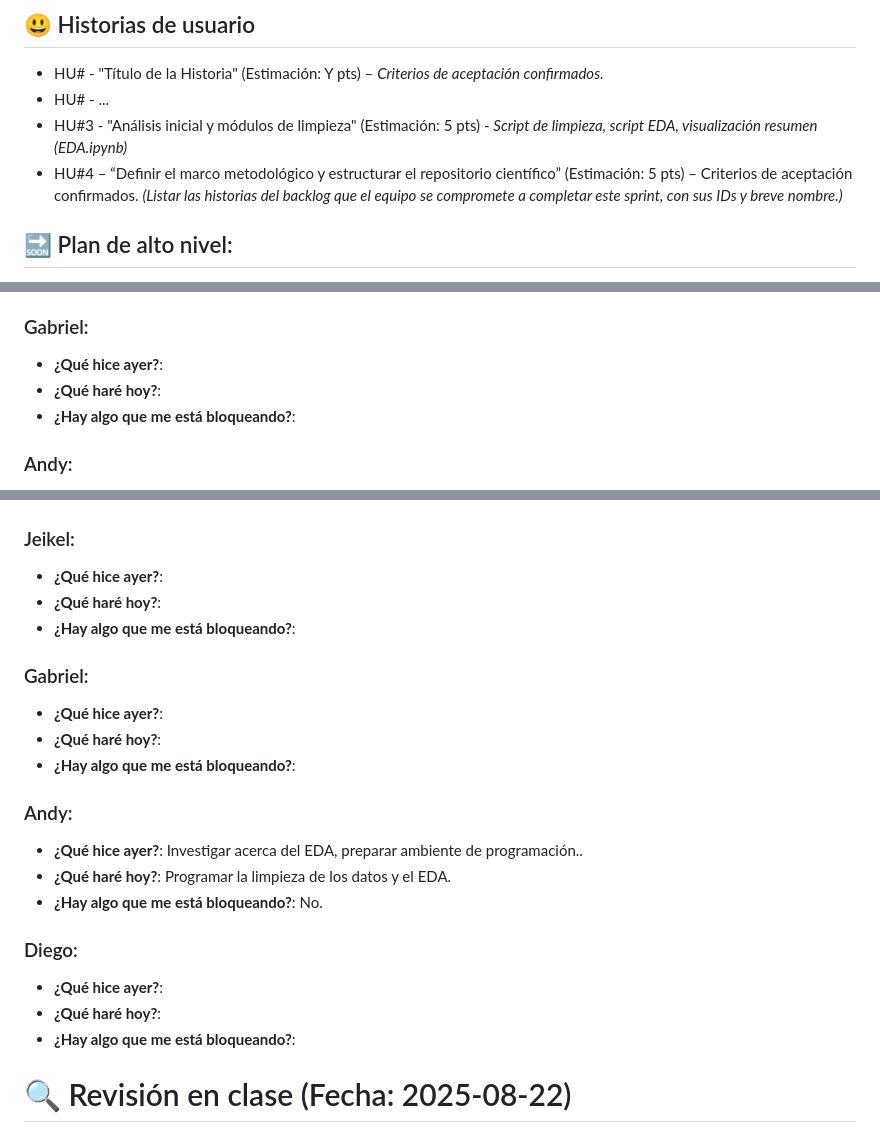
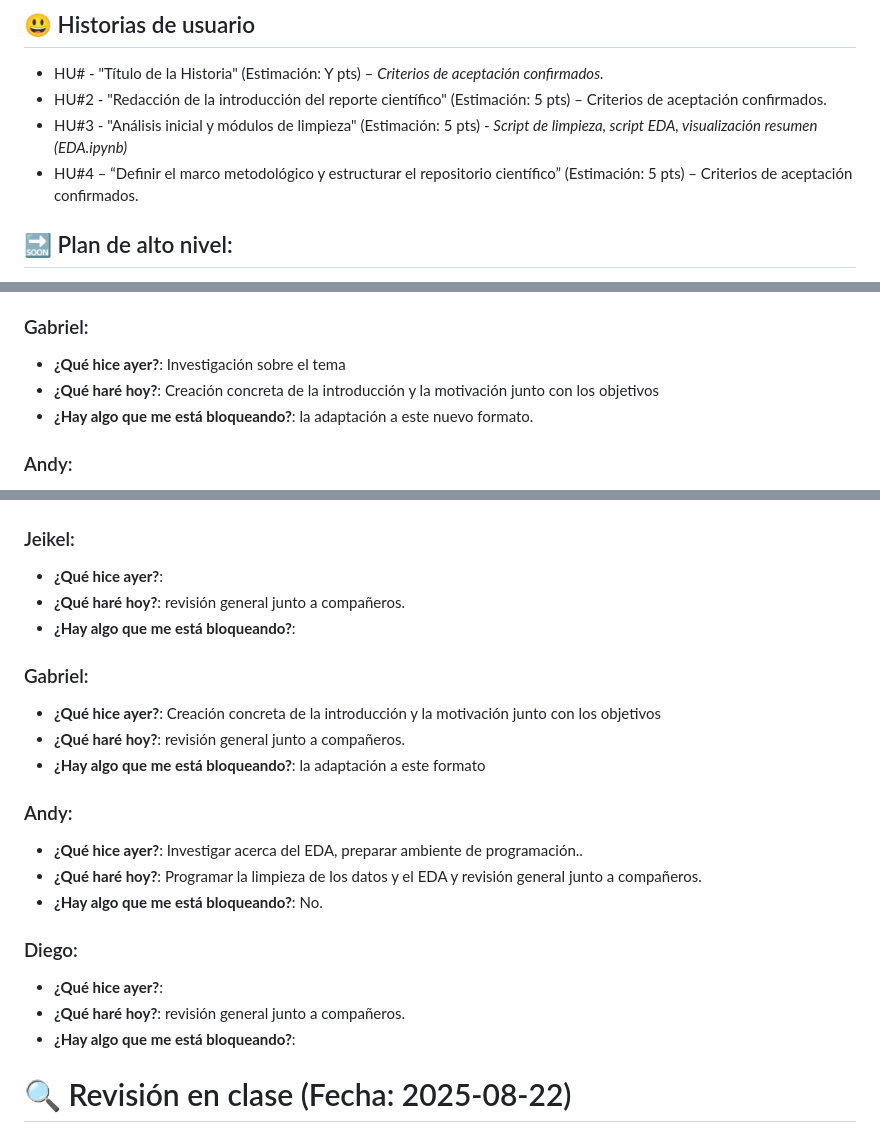
Before and after one commit to CA0307-II-2025/grupo-3, a Markdown page: scrum/sprints/sprint_1.md, 3 parts joined by grey strips. Drawn GitHub-style.

Commit message:
feat: agregar historial de trabajo

```diff
--- a/scrum/sprints/sprint_1.md
+++ b/scrum/sprints/sprint_1.md
@@ -7,10 +7,9 @@ Establecer la infraestructura básica del proyecto, incluyendo el entorno de des
 ## 😃 Historias de usuario
 
 -   HU# - "Título de la Historia" (Estimación: Y pts) – *Criterios de aceptación confirmados.*
--   HU# - ...
+-   HU#2 - "Redacción de la introducción del reporte científico" (Estimación: 5 pts) – Criterios de aceptación confirmados.
 -   HU#3 - "Análisis inicial y módulos de limpieza" (Estimación: 5 pts) - *Script de limpieza, script EDA, visualización resumen (EDA.ipynb)*
--   HU#4 – “Definir el marco metodológico y estructurar el repositorio científico” (Estimación: 5 pts) – Criterios de aceptación confirmados. *(Listar las historias del backlog que el equipo se compromete a completar este sprint, con sus IDs y breve nombre.)*
-
+-   HU#4 – “Definir el marco metodológico y estructurar el repositorio científico” (Estimación: 5 pts) – Criterios de aceptación confirmados.
 ## 🔜 Plan de alto nivel:
 
 -   *Semana 1:* Investigación bibliográfica, selección de la base de datos, estudio de métodos estadisticos del curso CA0307, Proponer idea general y objetivos del proyecto.
@@ -51,9 +50,9 @@ El formato para cada estudiante debe ser
 
 ### Gabriel:
 
--   **¿Qué hice ayer?**:
--   **¿Qué haré hoy?**:
--   **¿Hay algo que me está bloqueando?**:
+-   **¿Qué hice ayer?**: Investigación sobre el tema
+-   **¿Qué haré hoy?**: Creación concreta de la introducción y la motivación junto con los objetivos
+-   **¿Hay algo que me está bloqueando?**: la adaptación a este nuevo formato.
 
 ### Andy:
 
@@ -72,25 +71,25 @@ El formato para cada estudiante debe ser
 ### Jeikel:
 
 -   **¿Qué hice ayer?**:
--   **¿Qué haré hoy?**:
+-   **¿Qué haré hoy?**: revisión general junto a compañeros.
 -   **¿Hay algo que me está bloqueando?**:
 
 ### Gabriel:
 
--   **¿Qué hice ayer?**:
--   **¿Qué haré hoy?**:
--   **¿Hay algo que me está bloqueando?**:
+-   **¿Qué hice ayer?**: Creación concreta de la introducción y la motivación junto con los objetivos
+-   **¿Qué haré hoy?**: revisión general junto a compañeros.
+-   **¿Hay algo que me está bloqueando?**: la adaptación a este formato
 
 ### Andy:
 
 -   **¿Qué hice ayer?**: Investigar acerca del EDA, preparar ambiente de programación..
--   **¿Qué haré hoy?**: Programar la limpieza de los datos y el EDA.
+-   **¿Qué haré hoy?**: Programar la limpieza de los datos y el EDA y revisión general junto a compañeros.
 -   **¿Hay algo que me está bloqueando?**: No.
 
 ### Diego:
 
 -   **¿Qué hice ayer?**:
--   **¿Qué haré hoy?**:
+-   **¿Qué haré hoy?**: revisión general junto a compañeros.
 -   **¿Hay algo que me está bloqueando?**:
 
 # 🔍 Revisión en clase (Fecha: 2025-08-22)
```
